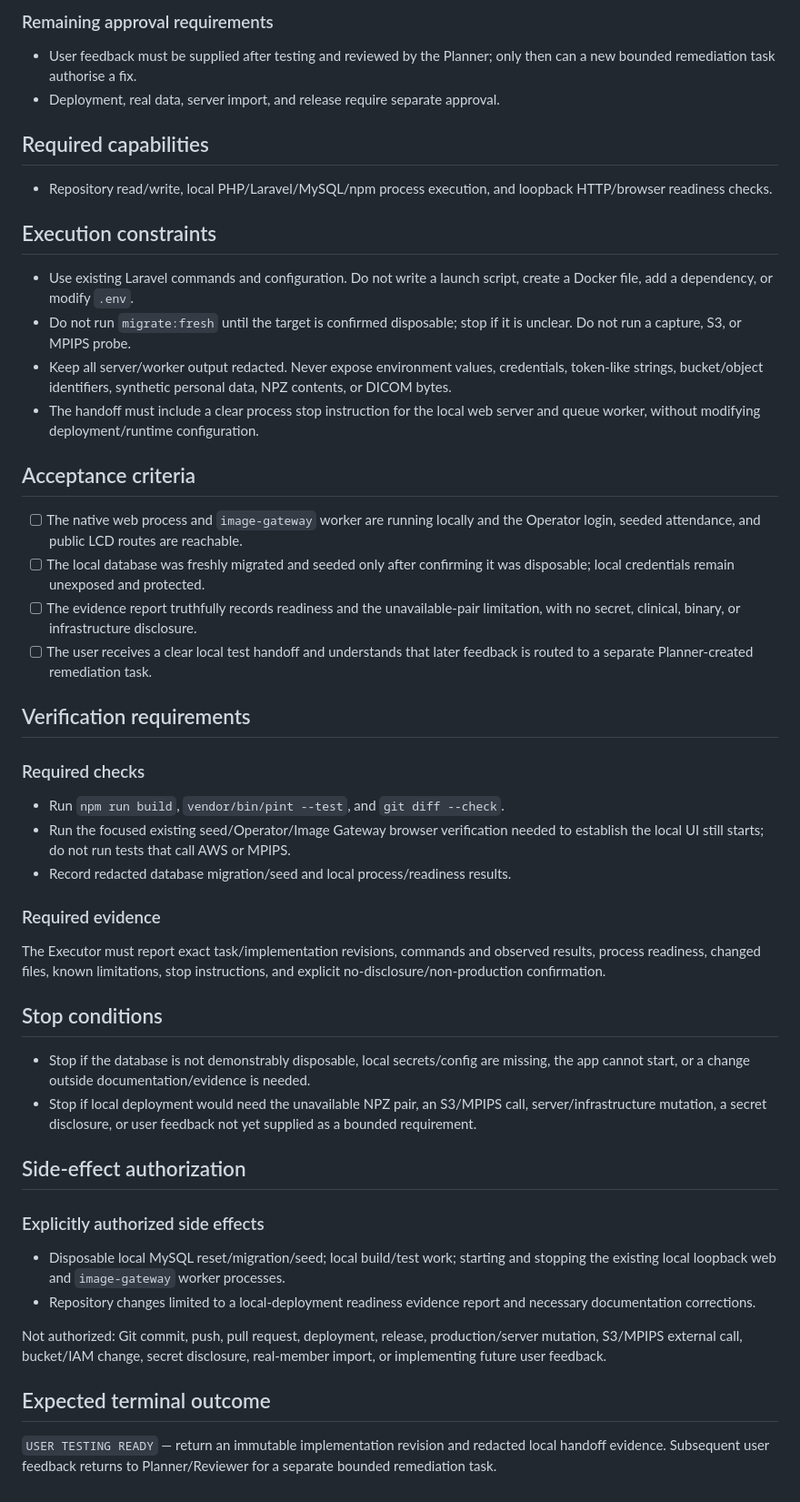
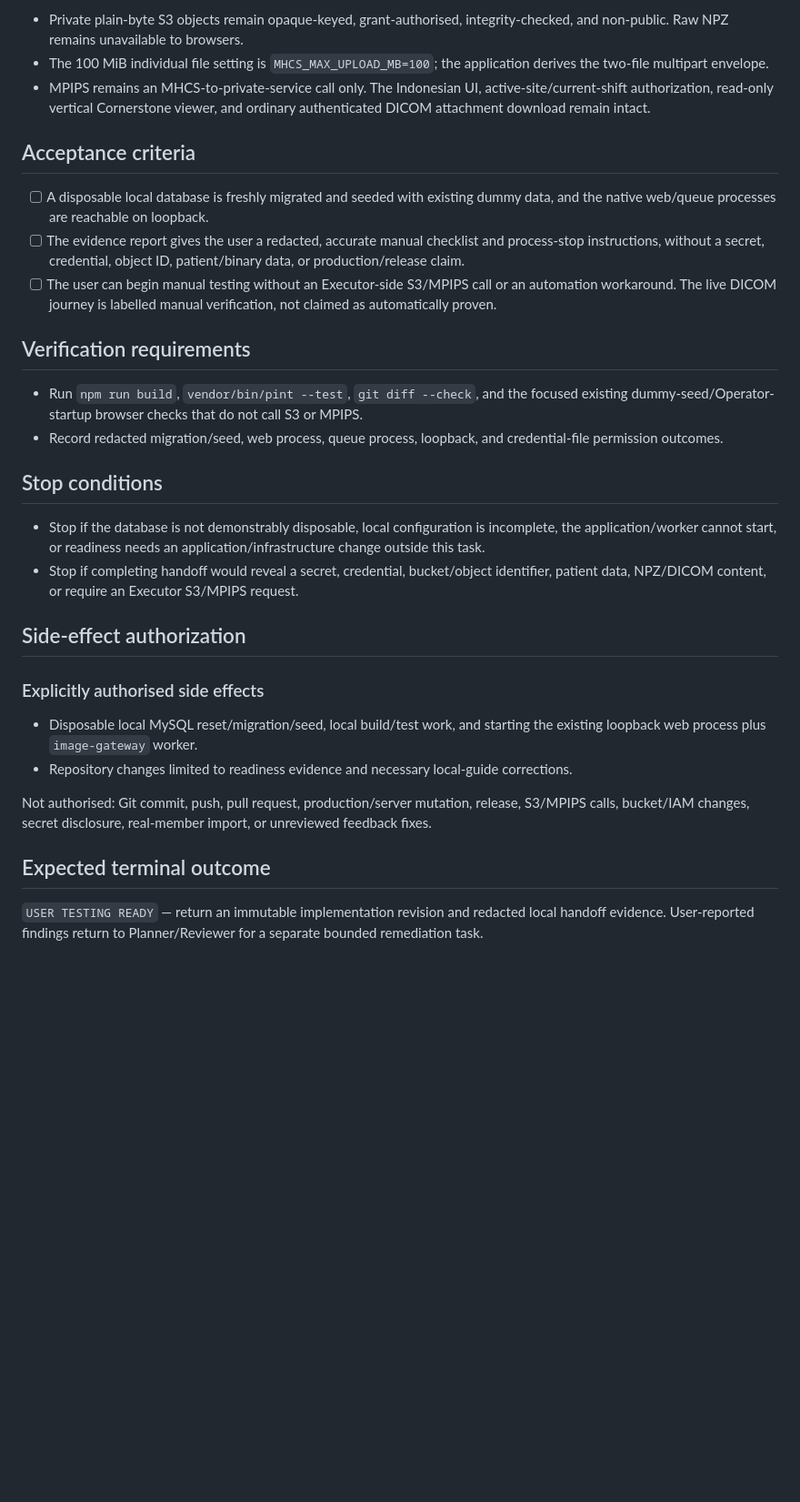
Before and after one commit to Madeena-software/mhcs-core, a Markdown page: .agents/tasks/mvp-local-deployment-readiness.md, the part around one of its changes. Shown at 91% size. GitHub-like rendering; blank space fills up the shorter version.

Commit message:
feat: update local deployment readiness documentation for manual operator testing and version increment

```diff
--- a/.agents/tasks/mvp-local-deployment-readiness.md
+++ b/.agents/tasks/mvp-local-deployment-readiness.md
@@ -164,78 +123,54 @@ user for local UI/workflow testing without deployment or external-data claims.
-### Remaining approval requirements
-
-- User feedback must be supplied after testing and reviewed by the Planner;
-  only then can a new bounded remediation task authorise a fix.
-- Deployment, real data, server import, and release require separate approval.
-
-## Required capabilities
-
-- Repository read/write, local PHP/Laravel/MySQL/npm process execution, and
-  loopback HTTP/browser readiness checks.
-
-## Execution constraints
-
-- Use existing Laravel commands and configuration.  Do not write a launch
-  script, create a Docker file, add a dependency, or modify `.env`.
-- Do not run `migrate:fresh` until the target is confirmed disposable; stop if
-  it is unclear.  Do not run a capture, S3, or MPIPS probe.
-- Keep all server/worker output redacted.  Never expose environment values,
-  credentials, token-like strings, bucket/object identifiers, synthetic
-  personal data, NPZ contents, or DICOM bytes.
-- The handoff must include a clear process stop instruction for the local web
-  server and queue worker, without modifying deployment/runtime configuration.
+- Private plain-byte S3 objects remain opaque-keyed, grant-authorised,
+  integrity-checked, and non-public.  Raw NPZ remains unavailable to browsers.
+- The 100 MiB individual file setting is `MHCS_MAX_UPLOAD_MB=100`; the
+  application derives the two-file multipart envelope.
+- MPIPS remains an MHCS-to-private-service call only.  The Indonesian UI,
+  active-site/current-shift authorization, read-only vertical Cornerstone
+  viewer, and ordinary authenticated DICOM attachment download remain intact.
 
 ## Acceptance criteria
 
-- [ ] The native web process and `image-gateway` worker are running locally and
-  the Operator login, seeded attendance, and public LCD routes are reachable.
-- [ ] The local database was freshly migrated and seeded only after confirming
-  it was disposable; local credentials remain unexposed and protected.
-- [ ] The evidence report truthfully records readiness and the unavailable-pair
-  limitation, with no secret, clinical, binary, or infrastructure disclosure.
-- [ ] The user receives a clear local test handoff and understands that later
-  feedback is routed to a separate Planner-created remediation task.
+- [ ] A disposable local database is freshly migrated and seeded with existing
+  dummy data, and the native web/queue processes are reachable on loopback.
+- [ ] The evidence report gives the user a redacted, accurate manual checklist
+  and process-stop instructions, without a secret, credential, object ID,
+  patient/binary data, or production/release claim.
+- [ ] The user can begin manual testing without an Executor-side S3/MPIPS call
+  or an automation workaround.  The live DICOM journey is labelled manual
+  verification, not claimed as automatically proven.
 
 ## Verification requirements
 
-### Required checks
-
-- Run `npm run build`, `vendor/bin/pint --test`, and `git diff --check`.
-- Run the focused existing seed/Operator/Image Gateway browser verification
-  needed to establish the local UI still starts; do not run tests that call
-  AWS or MPIPS.
-- Record redacted database migration/seed and local process/readiness results.
-
-### Required evidence
-
-The Executor must report exact task/implementation revisions, commands and
-observed results, process readiness, changed files, known limitations, stop
-instructions, and explicit no-disclosure/non-production confirmation.
+- Run `npm run build`, `vendor/bin/pint --test`, `git diff --check`, and the
+  focused existing dummy-seed/Operator-startup browser checks that do not call
+  S3 or MPIPS.
+- Record redacted migration/seed, web process, queue process, loopback, and
+  credential-file permission outcomes.
 
 ## Stop conditions
 
-- Stop if the database is not demonstrably disposable, local secrets/config are
-  missing, the app cannot start, or a change outside documentation/evidence is
-  needed.
-- Stop if local deployment would need the unavailable NPZ pair, an S3/MPIPS
-  call, server/infrastructure mutation, a secret disclosure, or user feedback
-  not yet supplied as a bounded requirement.
+- Stop if the database is not demonstrably disposable, local configuration is
+  incomplete, the application/worker cannot start, or readiness needs an
+  application/infrastructure change outside this task.
+- Stop if completing handoff would reveal a secret, credential, bucket/object
+  identifier, patient data, NPZ/DICOM content, or require an Executor S3/MPIPS
+  request.
 
 ## Side-effect authorization
 
-### Explicitly authorized side effects
+### Explicitly authorised side effects
 
-- Disposable local MySQL reset/migration/seed; local build/test work; starting
-  and stopping the existing local loopback web and `image-gateway` worker
-  processes.
-- Repository changes limited to a local-deployment readiness evidence report
-  and necessary documentation corrections.
+- Disposable local MySQL reset/migration/seed, local build/test work, and
+  starting the existing loopback web process plus `image-gateway` worker.
+- Repository changes limited to readiness evidence and necessary local-guide
+  corrections.
 
-Not authorized: Git commit, push, pull request, deployment, release,
-production/server mutation, S3/MPIPS external call, bucket/IAM change, secret
-disclosure, real-member import, or implementing future user feedback.
+Not authorised: Git commit, push, pull request, production/server mutation,
+release, S3/MPIPS calls, bucket/IAM changes, secret disclosure, real-member
+import, or unreviewed feedback fixes.
 
 ## Expected terminal outcome
 
-`USER TESTING READY` — return an immutable implementation revision and redacted
-local handoff evidence.  Subsequent user feedback returns to Planner/Reviewer
-for a separate bounded remediation task.
+`USER TESTING READY` — return an immutable implementation revision and
+redacted local handoff evidence.  User-reported findings return to
+Planner/Reviewer for a separate bounded remediation task.
```
Also changed, not shown: other parts of .agents/tasks/mvp-local-deployment-readiness.md (+76 -117 lines), docs/mvp/decision-log.md (+1 -0 lines).
